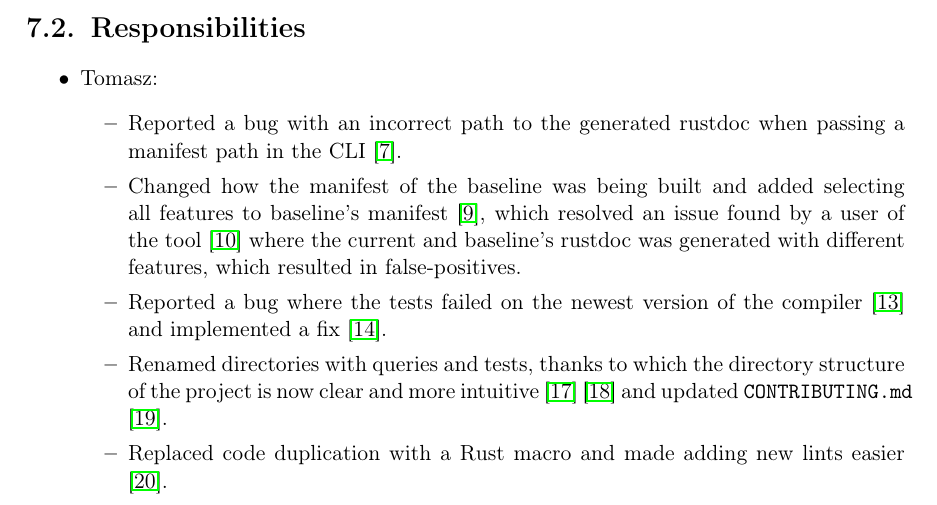
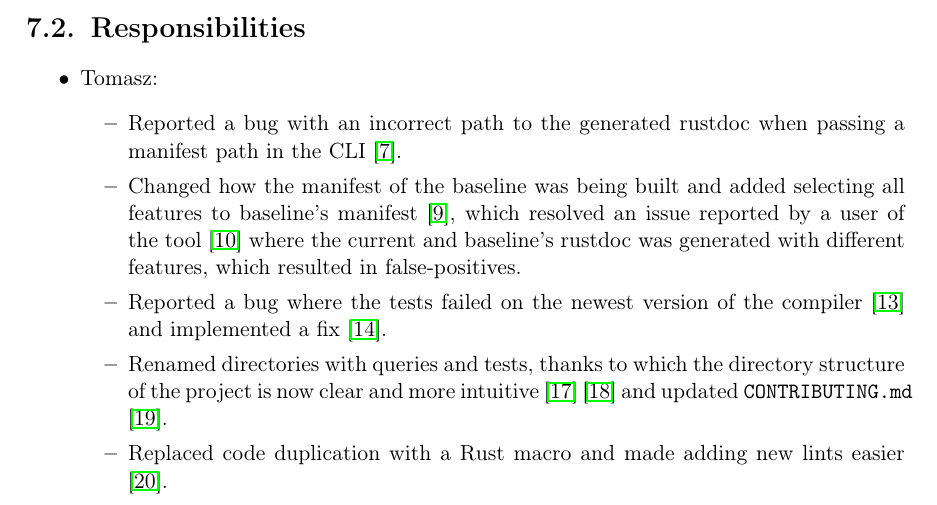
Before and after one commit to tonowak/bachelors-thesis, a LaTeX thesis (thesis-en.tex): part of page 29 of 37, cut so that both start at the same text. Compiled offline with pdfLaTeX.

Commit message:
Update thesis-en.tex
Co-authored-by: Bartosz Smolarczyk <92160712+SmolSir@users.noreply.github.com>

```diff
--- a/thesis-en.tex
+++ b/thesis-en.tex
@@ -710,7 +710,7 @@ TODO:
 				a manifest path in the CLI \cite{issue_wrong_path_manifest_path}.
 			\item Changed how the manifest of the baseline was being built and added
 				selecting all features to baseline's manifest \cite{pr_changed_how_manifest_baseline_built},
-				which resolved an issue found by a user of the tool
+				which resolved an issue reported by a user of the tool
 				\cite{issue_baseline_rustdoc_from_registry_default_features}
 				where the current and baseline's rustdoc was generated with different features,
 				which resulted in false-positives.
```
